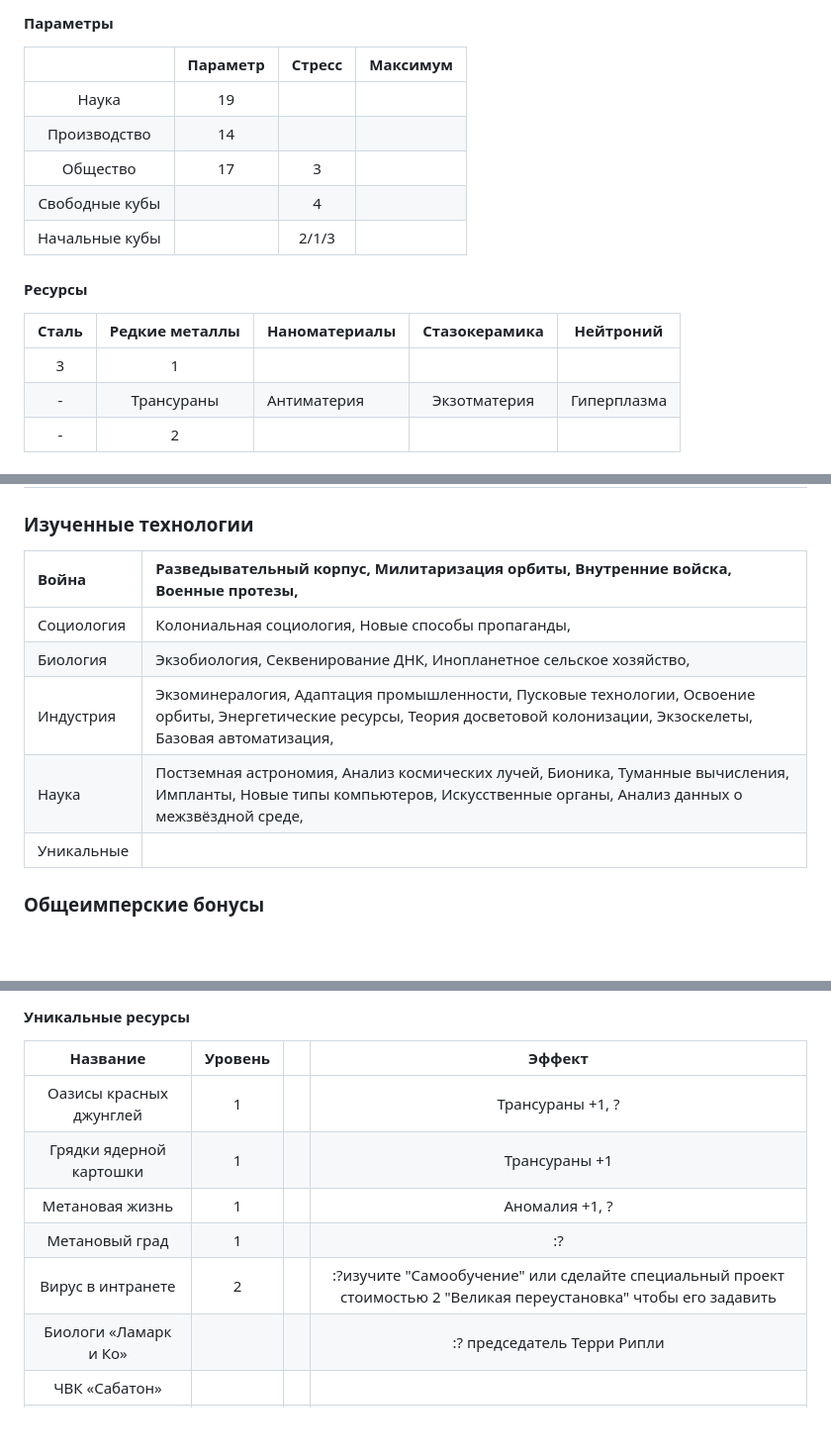
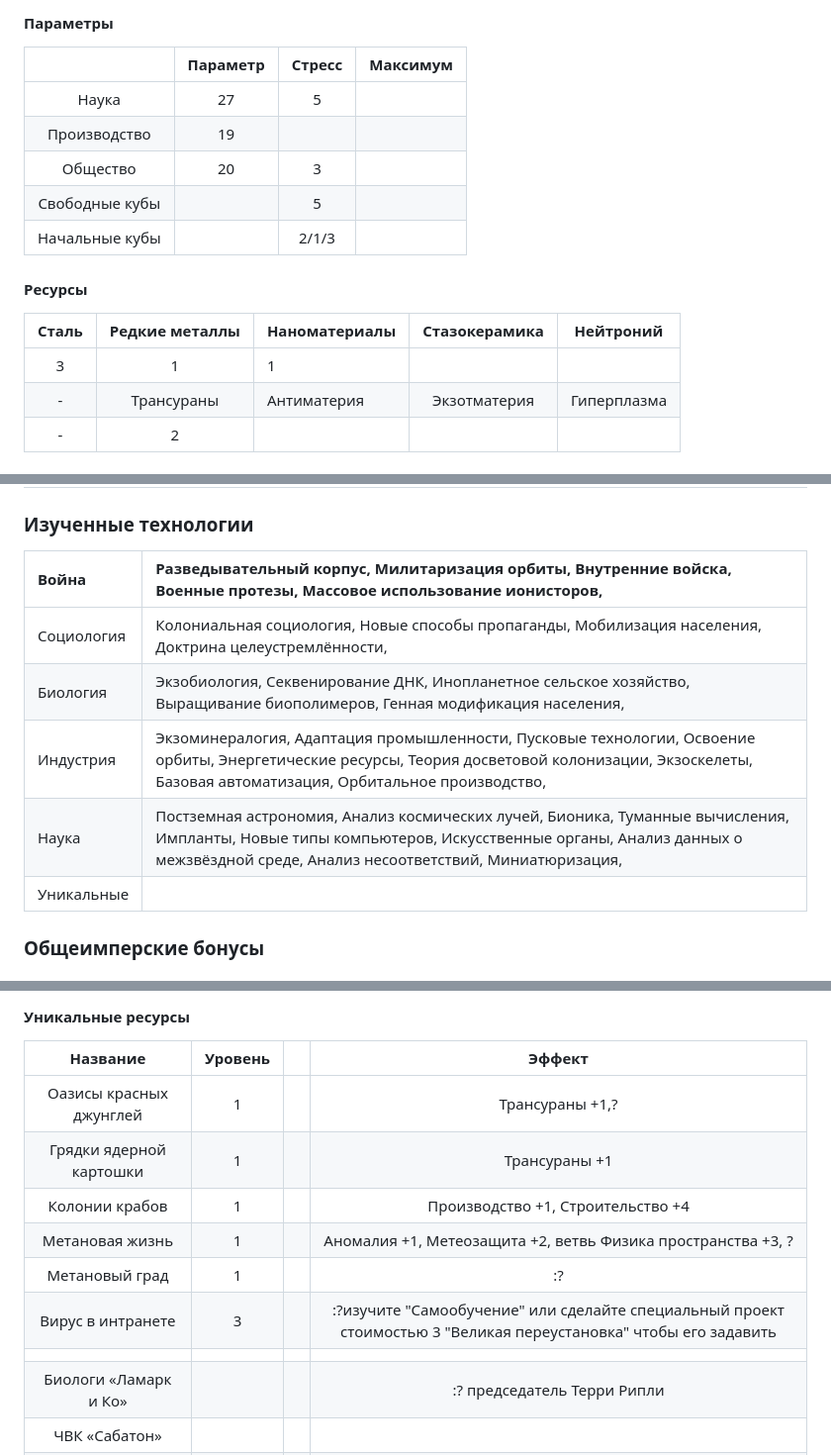
Before and after one commit to RollingHog/wr-stardust, a Markdown page: xlam/бэкап правил/Искры во тьме 2 - персонажи.md, 3 parts joined by grey strips. Shown at 99% size. GitHub-like rendering; blank space fills up the shorter version.

```diff
--- a/xlam/бэкап правил/Искры во тьме 2 - персонажи.md
+++ b/xlam/бэкап правил/Искры во тьме 2 - персонажи.md
@@ -848,17 +848,17 @@
 
 |  | Параметр | Стресс | Максимум |
 | :---: | :---: | :---: | :---: |
-| Наука | 19 |  |  |
-| Производство  | 14 |  |  |
-| Общество | 17 | 3 |  |
-| Свободные кубы |  | 4 |  |
+| Наука | 27 | 5 |  |
+| Производство  | 19 |  |  |
+| Общество | 20 | 3 |  |
+| Свободные кубы |  | 5 |  |
 | Начальные кубы |  | 2/1/3 |  |
 
 #### Ресурсы
 
 | Сталь | Редкие металлы | Наноматериалы | Стазокерамика | Нейтроний |
 | :---: | :---: | ----- | :---: | :---: |
-| 3 | 1 |  |  |  |
+| 3 | 1 | 1 |  |  |
 | \- | Трансураны | Антиматерия | Экзотматерия | Гиперплазма |
 | \- | 2 |  |  |  |
 
@@ -950,12 +954,12 @@
 
 ### Изученные технологии
 
-| Война | Разведывательный корпус, Милитаризация орбиты, Внутренние войска, Военные протезы,  |
+| Война | Разведывательный корпус, Милитаризация орбиты, Внутренние войска, Военные протезы, Массовое использование ионисторов,  |
 | :---- | :---- |
-| Социология | Колониальная социология, Новые способы пропаганды,  |
-| Биология | Экзобиология, Секвенирование ДНК, Инопланетное сельское хозяйство,  |
-| Индустрия | Экзоминералогия, Адаптация промышленности, Пусковые технологии, Освоение орбиты, Энергетические ресурсы, Теория досветовой колонизации, Экзоскелеты, Базовая автоматизация,  |
-| Наука | Постземная астрономия, Анализ космических лучей, Бионика, Туманные вычисления, Импланты, Новые типы компьютеров, Искусственные органы, Анализ данных о межзвёздной среде,  |
+| Социология | Колониальная социология, Новые способы пропаганды, Мобилизация населения, Доктрина целеустремлённости,  |
+| Биология | Экзобиология, Секвенирование ДНК, Инопланетное сельское хозяйство, Выращивание биополимеров, Генная модификация населения,  |
+| Индустрия | Экзоминералогия, Адаптация промышленности, Пусковые технологии, Освоение орбиты, Энергетические ресурсы, Теория досветовой колонизации, Экзоскелеты, Базовая автоматизация, Орбитальное производство,  |
+| Наука | Постземная астрономия, Анализ космических лучей, Бионика, Туманные вычисления, Импланты, Новые типы компьютеров, Искусственные органы, Анализ данных о межзвёздной среде, Анализ несоответствий, Миниатюризация,  |
 | Уникальные |  |
 
 ### Общеимперские бонусы
@@ -1033,11 +1037,13 @@
 
 | Название | Уровень |  | Эффект |
 | :---: | :---: | ----- | :---: |
-| Оазисы красных джунглей | 1 |  | Трансураны \+1, ? |
+| Оазисы красных джунглей | 1 |  | Трансураны \+1,? |
 | Грядки ядерной картошки | 1 |  | Трансураны \+1 |
-| Метановая жизнь | 1 |  | Аномалия \+1, ? |
+| Колонии крабов | 1 |  | Производство \+1, Строительство \+4 |
+| Метановая жизнь | 1 |  | Аномалия \+1, Метеозащита \+2, ветвь Физика пространства \+3, ? |
 | Метановый град | 1 |  | :? |
-| Вирус в интранете  | 2 |  | :?изучите "Самообучение" или сделайте специальный проект стоимостью 2 "Великая переустановка" чтобы его задавить |
+| Вирус в интранете  | 3 |  | :?изучите "Самообучение" или сделайте специальный проект стоимостью 3 "Великая переустановка" чтобы его задавить |
+|  |  |  |  |
 | Биологи «Ламарк и Ко» |  |  | :? председатель Терри Рипли |
 | ЧВК «Сабатон» |  |  |  |
 | Социологи «Домострой» |  |  |  |
```
Also changed, not shown: other parts of xlam/бэкап правил/Искры во тьме 2 - персонажи.md (+47 -43 lines), xlam/бэкап правил/Искры во тьме 2 - правила.md (+20 -18 lines).
